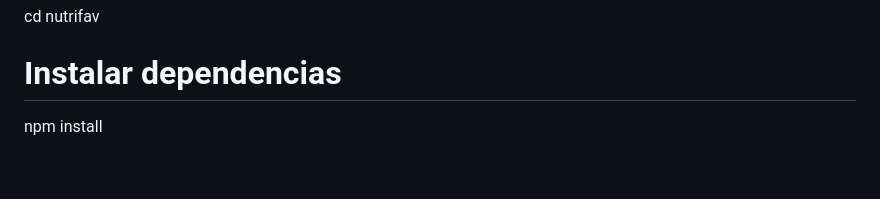
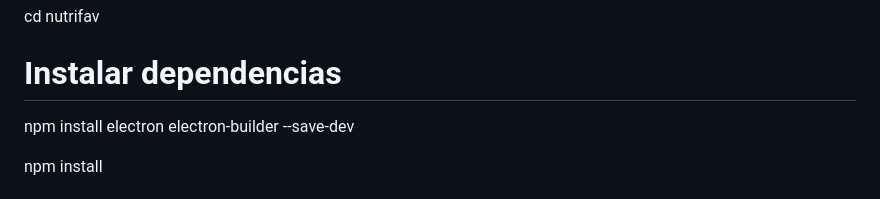
Before and after one commit to H8DZZ/NutriFav, a Markdown page: README.md, the part around the change. Rendered like a GitHub page; blank space fills up the shorter version.

```diff
--- a/README.md
+++ b/README.md
@@ -174,6 +174,8 @@ git clone https://github.com/H8DZZ/NutriFav.git
 cd nutrifav
 
 # Instalar dependencias
+npm install electron electron-builder --save-dev
+
 npm install
 
 # Ejecutar la aplicación
```
